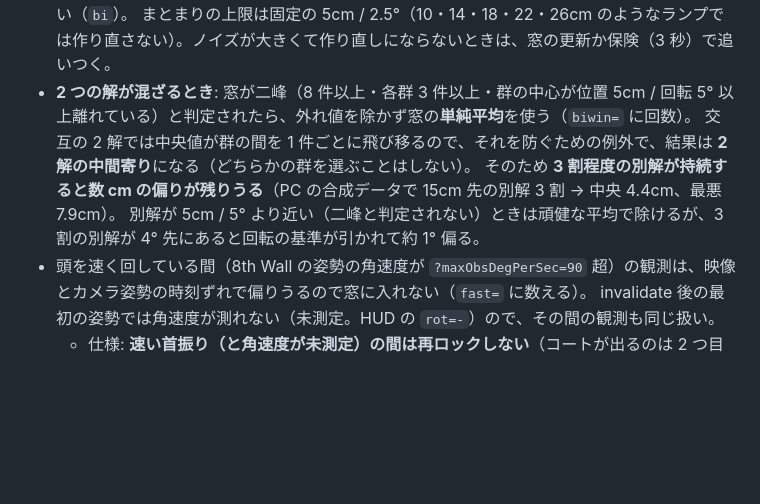
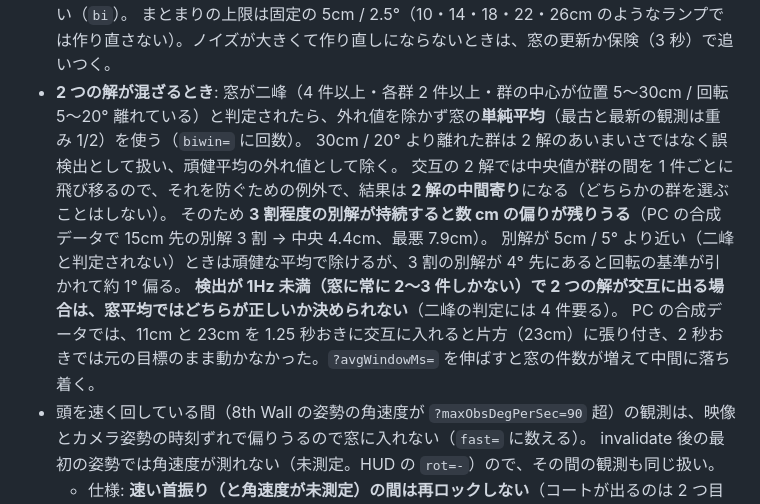
Before and after one commit to na2kera/mobile-mr, a Markdown page: demos/08-11-splatoon-8thwall-board/README.md, the part around the change. Drawn GitHub-style; blank space fills up the shorter version.

Commit message:
docs(08-11): 窓の二峰判定の条件と、1Hz 未満で 2 解が交互に出る場合の既知の制約を README に追記
Co-Authored-By: Claude Opus 5.5 <noreply@anthropic.com>

```diff
--- a/demos/08-11-splatoon-8thwall-board/README.md
+++ b/demos/08-11-splatoon-8thwall-board/README.md
@@ -42,10 +42,13 @@ UI、サーバー（`server/splatoon.ts`。同じプロトコル・同じ WebSoc
   （8th Wall のドリフト・再推定の段差に追従。全履歴の平均は古い座標系に引かれるので使わない。ばらつきの条件はノイズが大きいだけで誤って作り直さないため。`reseed=N(rej M …)` の M が見送った回数）。
   候補が二峰（2 つの群に分かれ、群の中心が 5cm / 2.5° 以上・群の中のばらつきの 4 倍を超えて離れ、群の間に隙間がある。鏡像解などの 2 解が交互に出る列）なら作り直さない（`bi`）。
   まとまりの上限は固定の 5cm / 2.5°（10・14・18・22・26cm のようなランプでは作り直さない）。ノイズが大きくて作り直しにならないときは、窓の更新か保険（3 秒）で追いつく。
-- **2 つの解が混ざるとき**: 窓が二峰（8 件以上・各群 3 件以上・群の中心が位置 5cm / 回転 5° 以上離れている）と判定されたら、外れ値を除かず窓の**単純平均**を使う（`biwin=` に回数）。
+- **2 つの解が混ざるとき**: 窓が二峰（4 件以上・各群 2 件以上・群の中心が位置 5〜30cm / 回転 5〜20° 離れている）と判定されたら、外れ値を除かず窓の**単純平均**（最古と最新の観測は重み 1/2）を使う（`biwin=` に回数）。
+  30cm / 20° より離れた群は 2 解のあいまいさではなく誤検出として扱い、頑健平均の外れ値として除く。
   交互の 2 解では中央値が群の間を 1 件ごとに飛び移るので、それを防ぐための例外で、結果は **2 解の中間寄り**になる（どちらかの群を選ぶことはしない）。
   そのため **3 割程度の別解が持続すると数 cm の偏りが残りうる**（PC の合成データで 15cm 先の別解 3 割 → 中央 4.4cm、最悪 7.9cm）。
   別解が 5cm / 5° より近い（二峰と判定されない）ときは頑健な平均で除けるが、3 割の別解が 4° 先にあると回転の基準が引かれて約 1° 偏る。
+  **検出が 1Hz 未満（窓に常に 2〜3 件しかない）で 2 つの解が交互に出る場合は、窓平均ではどちらが正しいか決められない**（二峰の判定には 4 件要る）。
+  PC の合成データでは、11cm と 23cm を 1.25 秒おきに交互に入れると片方（23cm）に張り付き、2 秒おきでは元の目標のまま動かなかった。`?avgWindowMs=` を伸ばすと窓の件数が増えて中間に落ち着く。
 - 頭を速く回している間（8th Wall の姿勢の角速度が `?maxObsDegPerSec=90` 超）の観測は、映像とカメラ姿勢の時刻ずれで偏りうるので窓に入れない（`fast=` に数える）。
   invalidate 後の最初の姿勢では角速度が測れない（未測定。HUD の `rot=-`）ので、その間の観測も同じ扱い。
   - 仕様: **速い首振り（と角速度が未測定）の間は再ロックしない**（コートが出るのは 2 つ目の姿勢で角速度が測れてから）。
```
